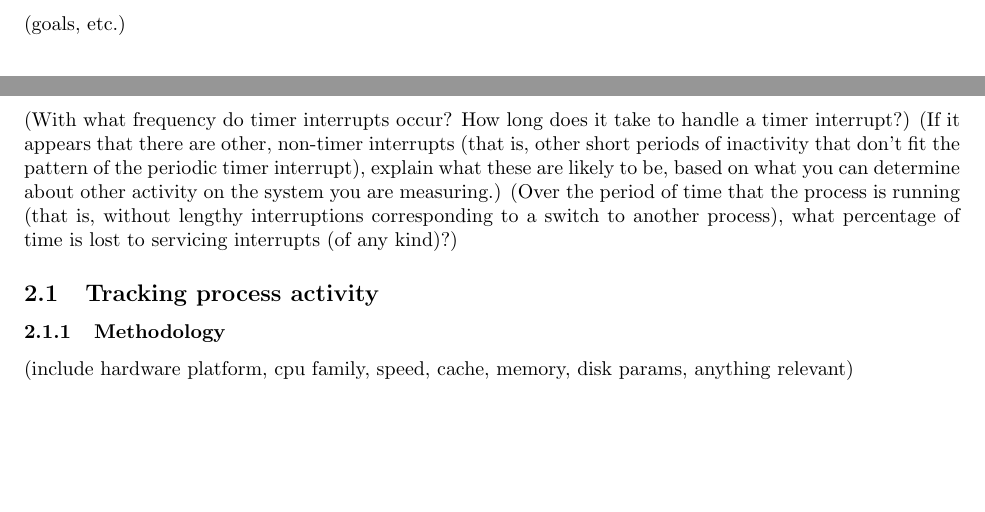
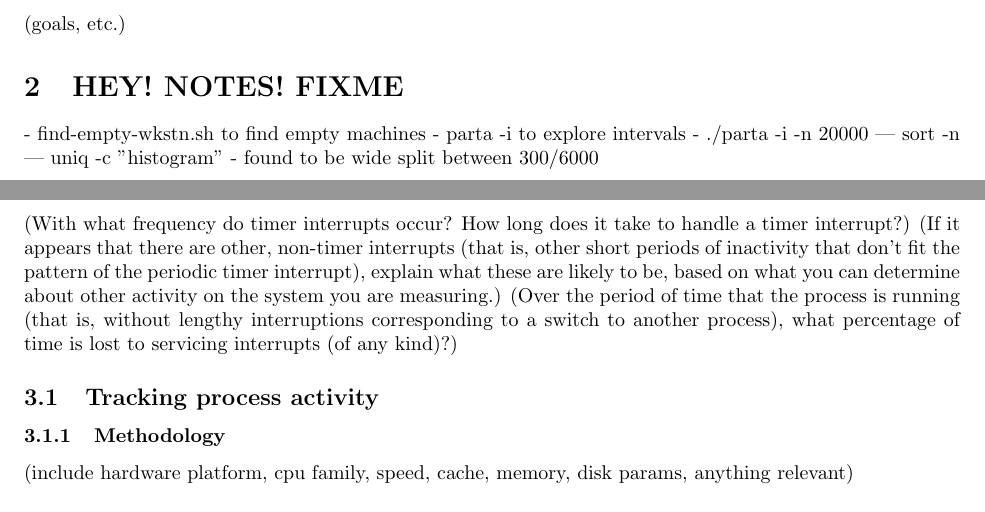
Before and after one commit to andreisoltan/csc469, a LaTeX document (a1/report.tex): two parts of pages 2 and 3 of 5, joined at a grey line, cut so that both start at the same text, the shorter picture padded with empty space. Compiled offline with pdfLaTeX.

Commit message:
Notes about threshold selection

```diff
--- a/a1/report.tex
+++ b/a1/report.tex
@@ -15,6 +15,12 @@
 \newpage
 \section{Introduction}
 (goals, etc.)
+
+\section{HEY! NOTES! FIXME}
+- find-empty-wkstn.sh to find empty machines
+- parta -i to explore intervals
+  - ./parta -i -n 20000 | sort -n | uniq -c "histogram"
+- found to be wide split between 300/6000
 
 \newpage
 \section{Part A: Performance measurement}
```
